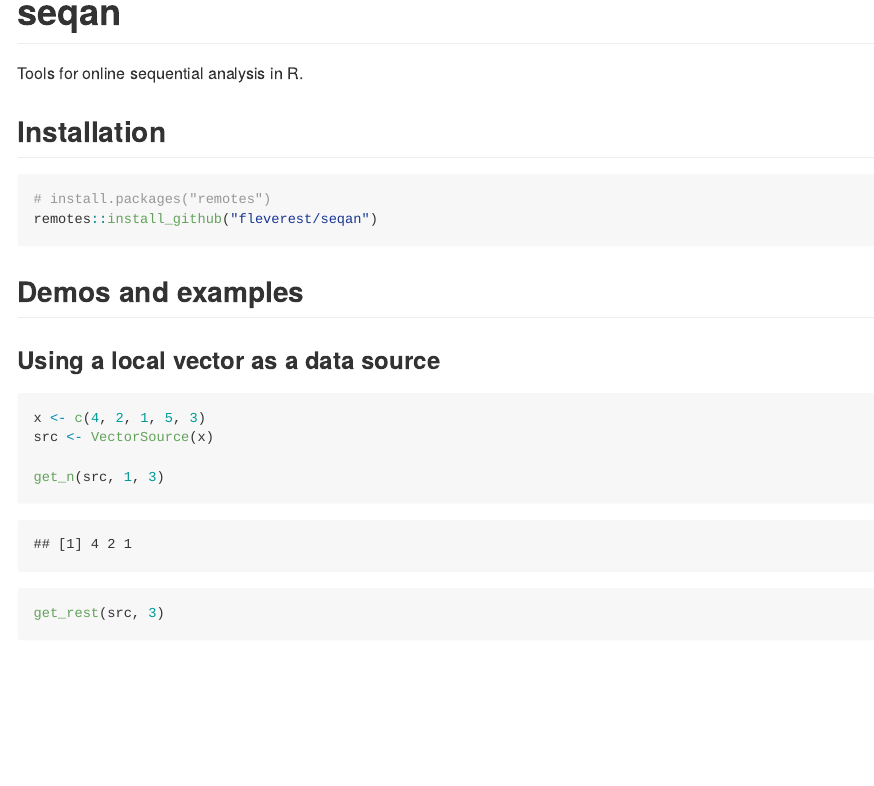
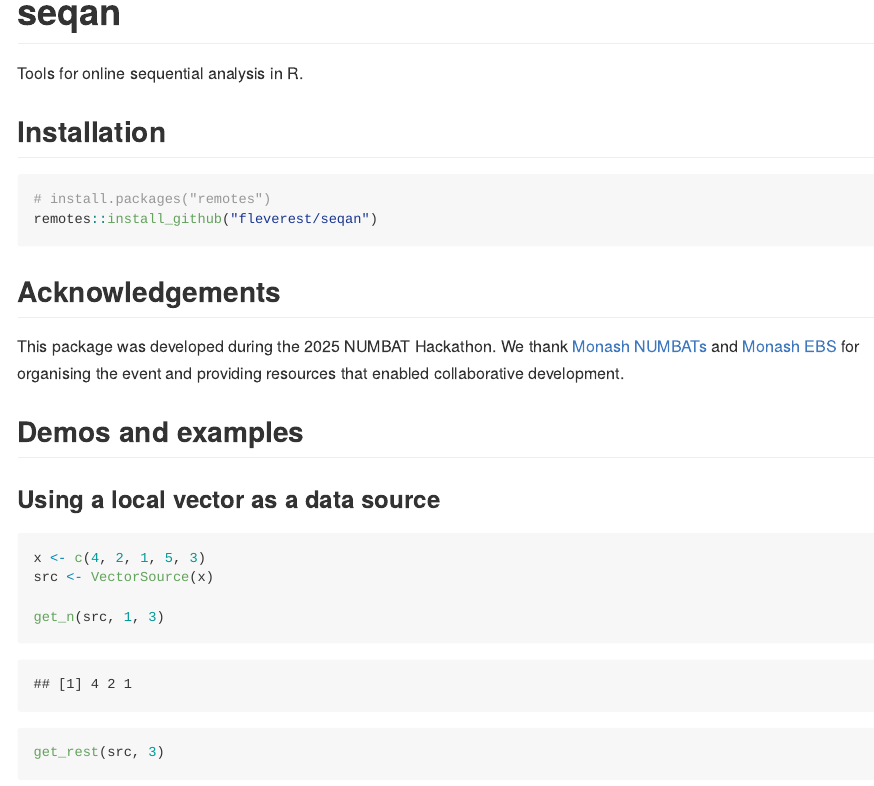
Before and after one commit to fleverest/seqan, an R Markdown document (README.Rmd): the page in a window 1100 px wide, from its top. The pictures show the output file README.md that the author committed with the source, drawn offline in the style of GitHub.

Commit message:
Acknowledge the 2025 NUMBAT Hackathon

````diff
--- a/README.Rmd
+++ b/README.Rmd
@@ -16,6 +16,13 @@ Tools for online sequential analysis in R.
 # install.packages("remotes")
 remotes::install_github("fleverest/seqan")
 ```
+
+## Acknowledgements
+
+This package was developed during the 2025 NUMBAT Hackathon. We thank
+[Monash NUMBATs](https://numbat.space/) and [Monash
+EBS](https://www.monash.edu/business/ebs) for organising the event and
+providing resources that enabled collaborative development.
 
 ## Demos and examples
 
````
Also changed, not shown: README.md.
